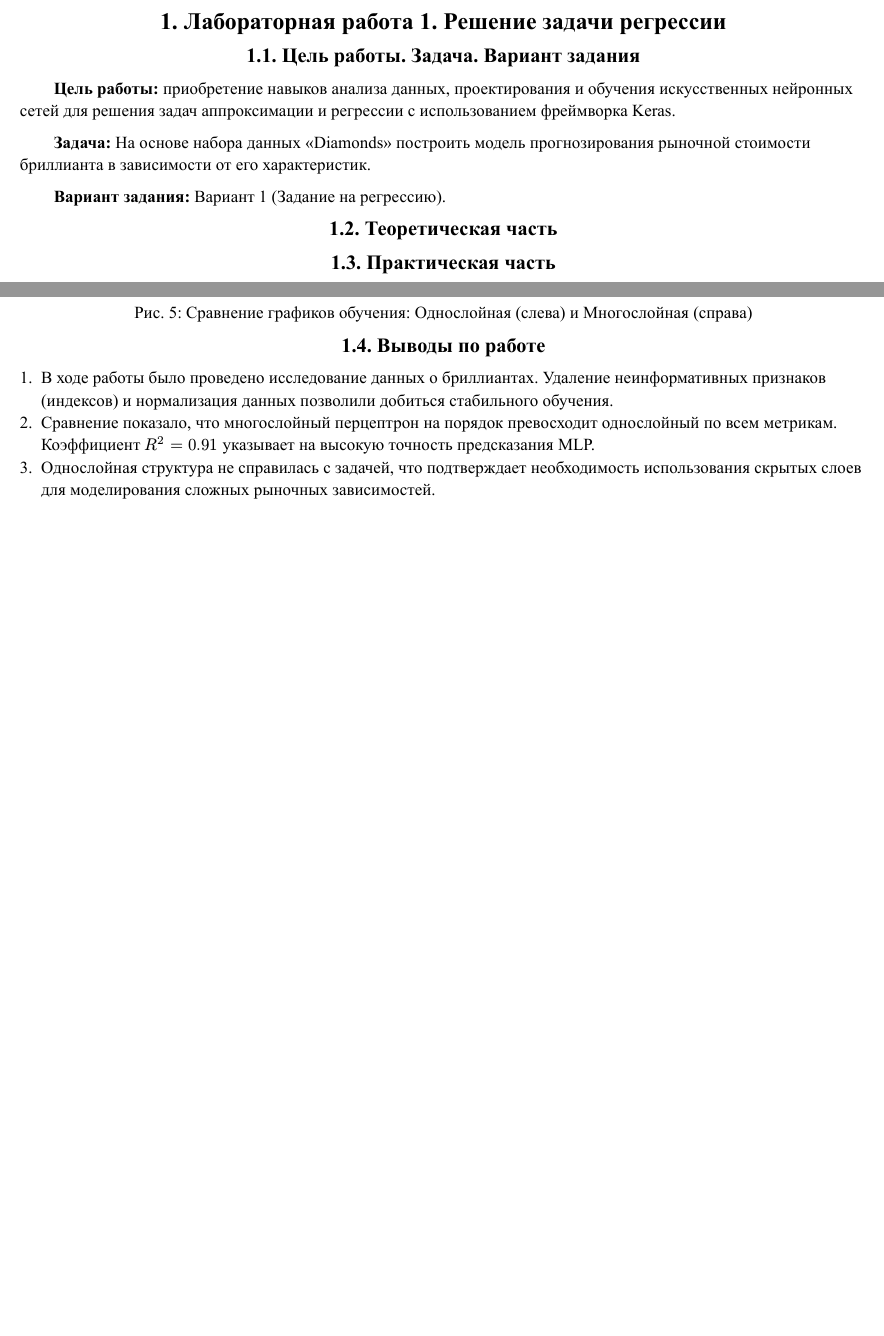
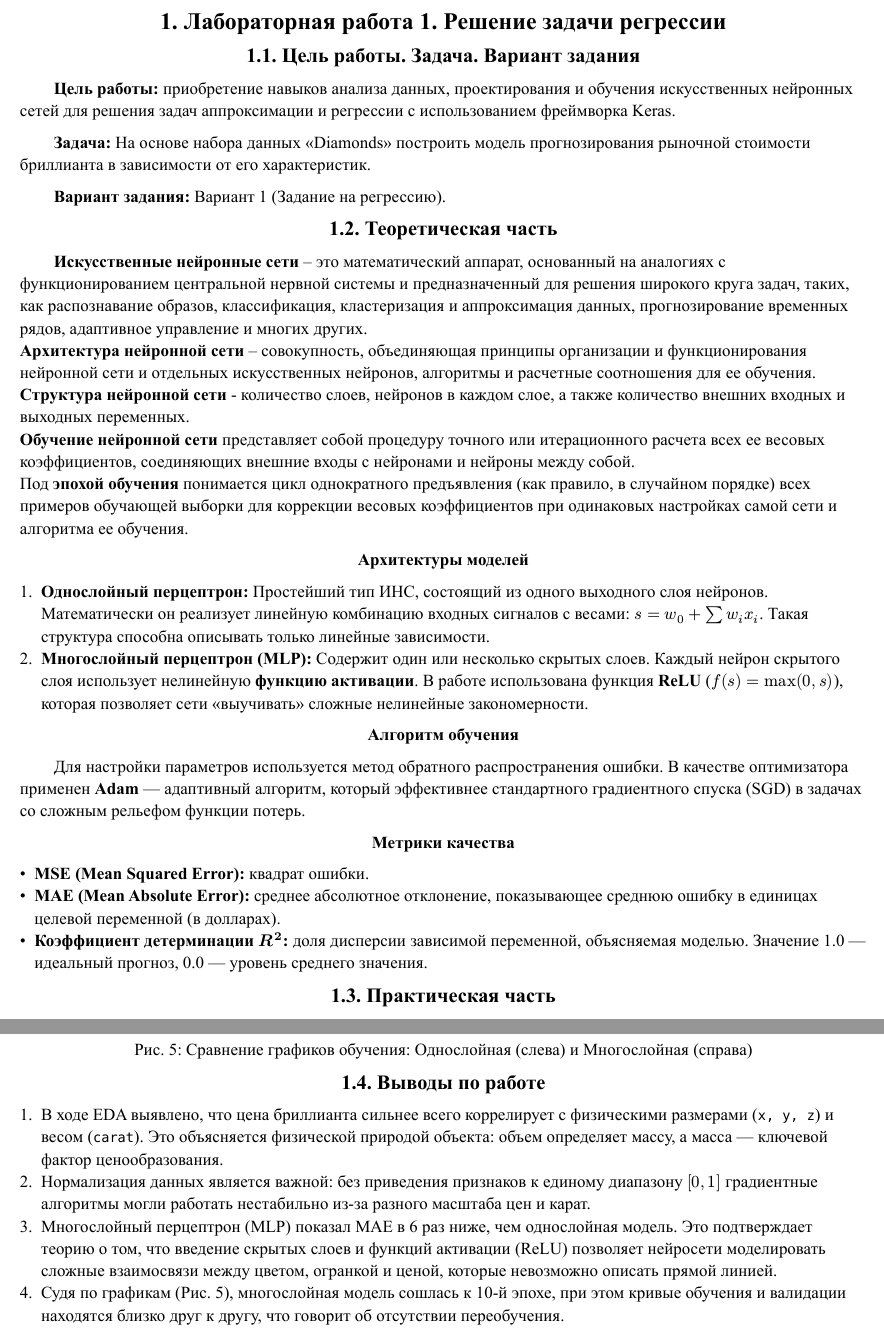
Before and after one commit to CorgiPuppy/ai-methods, a Typst document (labs/report/report.typ): two parts of pages 3 and 6 of 6, joined at a grey line, cut so that both start at the same text, the shorter picture padded with empty space. The pictures show the PDF file labs/report/report.pdf that the author committed with the source.

Commit message:
feat: update conclusions.

```diff
--- a/labs/report/report.typ
+++ b/labs/report/report.typ
@@ -99,6 +99,30 @@
 	== 1.2. Теоретическая часть
 ])
 
+*Искусственные нейронные сети* – это математический аппарат, основанный на аналогиях с функционированием центральной нервной системы и предназначенный для решения широкого круга задач, таких, как распознавание образов, классификация, кластеризация и аппроксимация данных, прогнозирование временных рядов, адаптивное управление и многих других. \
+*Архитектура нейронной сети* – совокупность, объединяющая принципы организации и функционирования нейронной сети и отдельных искусственных нейронов, алгоритмы и расчетные соотношения для ее обучения. \
+*Структура нейронной сети* - количество слоев, нейронов в каждом слое, а также количество внешних входных и выходных переменных. \
+*Обучение нейронной сети* представляет собой процедуру точного или итерационного расчета всех ее весовых коэффициентов, соединяющих внешние входы с нейронами и нейроны между собой. \
+Под *эпохой обучения* понимается цикл однократного предъявления (как правило, в случайном порядке) всех примеров обучающей выборки для коррекции весовых коэффициентов при одинаковых настройках самой сети и алгоритма ее обучения. \
+
+#align(center, block[
+	=== Архитектуры моделей
+])
+1. *Однослойный перцептрон:* Простейший тип ИНС, состоящий из одного выходного слоя нейронов. Математически он реализует линейную комбинацию входных сигналов с весами: $s = w_0 + sum w_i x_i$. Такая структура способна описывать только линейные зависимости.
+2. *Многослойный перцептрон (MLP):* Содержит один или несколько скрытых слоев. Каждый нейрон скрытого слоя использует нелинейную *функцию активации*. В работе использована функция *ReLU* ($f(s) = max(0, s)$), которая позволяет сети «выучивать» сложные нелинейные закономерности.
+
+#align(center, block[
+	=== Алгоритм обучения
+])
+Для настройки параметров используется метод обратного распространения ошибки. В качестве оптимизатора применен *Adam* — адаптивный алгоритм, который эффективнее стандартного градиентного спуска (SGD) в задачах со сложным рельефом функции потерь.
+
+#align(center, block[
+	=== Метрики качества
+])
+- *MSE (Mean Squared Error):* квадрат ошибки.
+- *MAE (Mean Absolute Error):* среднее абсолютное отклонение, показывающее среднюю ошибку в единицах целевой переменной (в долларах).
+- *Коэффициент детерминации $R^2$:* доля дисперсии зависимой переменной, объясняемая моделью. Значение 1.0 — идеальный прогноз, 0.0 — уровень среднего значения.
+
 #align(center, block[
 	== 1.3. Практическая часть
 ])
@@ -176,6 +201,7 @@
 #align(center, block[
 	== 1.4. Выводы по работе
 ])
-1. В ходе работы было проведено исследование данных о бриллиантах. Удаление неинформативных признаков (индексов) и нормализация данных позволили добиться стабильного обучения.
-2. Сравнение показало, что многослойный перцептрон на порядок превосходит однослойный по всем метрикам. Коэффициент $R^2 = 0.91$ указывает на высокую точность предсказания MLP.
-3. Однослойная структура не справилась с задачей, что подтверждает необходимость использования скрытых слоев для моделирования сложных рыночных зависимостей.
+1. В ходе EDA выявлено, что цена бриллианта сильнее всего коррелирует с физическими размерами (`x, y, z`) и весом (`carat`). Это объясняется физической природой объекта: объем определяет массу, а масса — ключевой фактор ценообразования.
+2. Нормализация данных является важной: без приведения признаков к единому диапазону $[0, 1]$ градиентные алгоритмы могли работать нестабильно из-за разного масштаба цен и карат.
+3. Многослойный перцептрон (MLP) показал MAE в 6 раз ниже, чем однослойная модель. Это подтверждает теорию о том, что введение скрытых слоев и функций активации (ReLU) позволяет нейросети моделировать сложные взаимосвязи между цветом, огранкой и ценой, которые невозможно описать прямой линией.
+4. Судя по графикам (Рис. 5), многослойная модель сошлась к 10-й эпохе, при этом кривые обучения и валидации находятся близко друг к другу, что говорит об отсутствии переобучения.
```
Also changed, not shown: labs/report/report.pdf, labs/report/report.typ (3 more changed lines).
